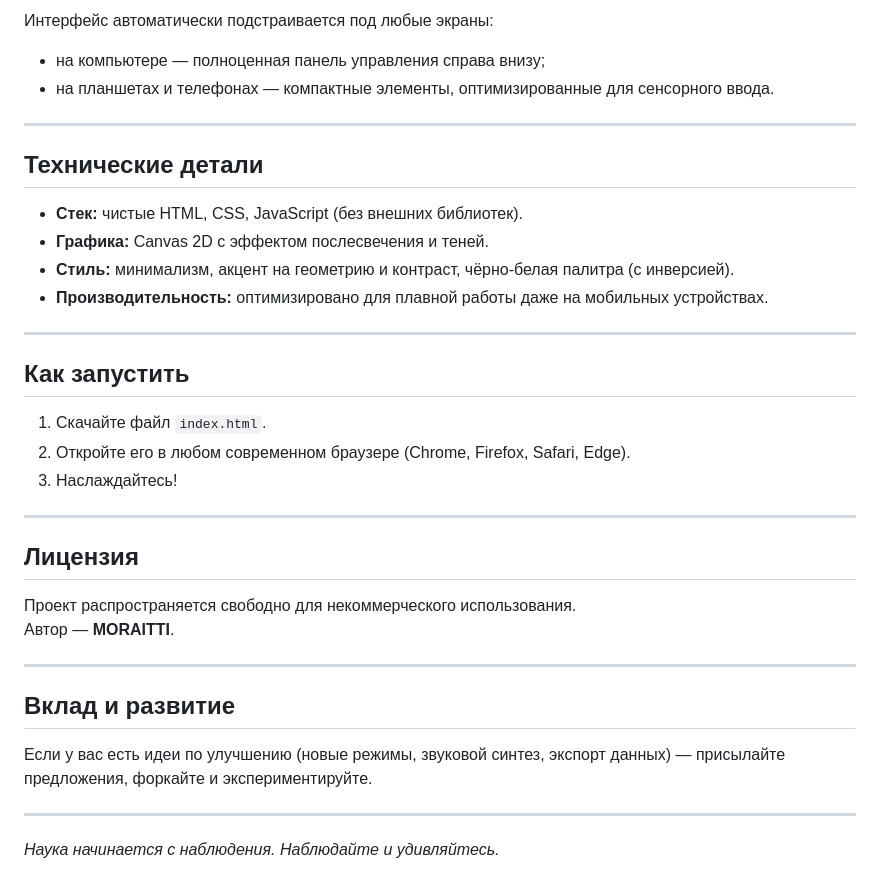
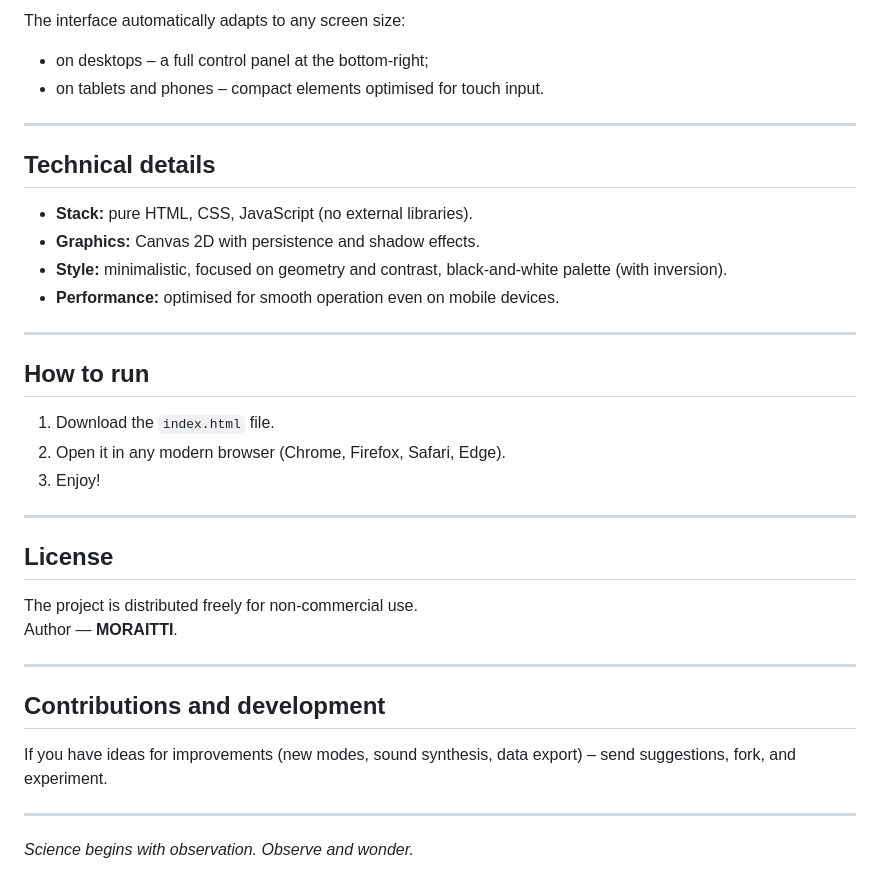
Before and after one commit to MORAITTI/spectrum, a Markdown page: README.md, the part around one of its changes. Drawn GitHub-style.

```diff
--- a/README.md
+++ b/README.md
@@ -68,38 +68,38 @@
 
-Интерфейс автоматически подстраивается под любые экраны:
-- на компьютере — полноценная панель управления справа внизу;
-- на планшетах и телефонах — компактные элементы, оптимизированные для сенсорного ввода.
+The interface automatically adapts to any screen size:
+- on desktops – a full control panel at the bottom‑right;
+- on tablets and phones – compact elements optimised for touch input.
 
 ---
 
-## Технические детали
+## Technical details
 
-- **Стек:** чистые HTML, CSS, JavaScript (без внешних библиотек).
-- **Графика:** Canvas 2D с эффектом послесвечения и теней.
-- **Стиль:** минимализм, акцент на геометрию и контраст, чёрно-белая палитра (с инверсией).
-- **Производительность:** оптимизировано для плавной работы даже на мобильных устройствах.
+- **Stack:** pure HTML, CSS, JavaScript (no external libraries).
+- **Graphics:** Canvas 2D with persistence and shadow effects.
+- **Style:** minimalistic, focused on geometry and contrast, black‑and‑white palette (with inversion).
+- **Performance:** optimised for smooth operation even on mobile devices.
 
 ---
 
-## Как запустить
+## How to run
 
-1. Скачайте файл `index.html`.
-2. Откройте его в любом современном браузере (Chrome, Firefox, Safari, Edge).
-3. Наслаждайтесь!
+1. Download the `index.html` file.
+2. Open it in any modern browser (Chrome, Firefox, Safari, Edge).
+3. Enjoy!
 
 ---
 
-## Лицензия
+## License
 
-Проект распространяется свободно для некоммерческого использования.
-Автор — **MORAITTI**.
+The project is distributed freely for non‑commercial use.
+Author — **MORAITTI**.
 
 ---
 
-## Вклад и развитие
+## Contributions and development
 
-Если у вас есть идеи по улучшению (новые режимы, звуковой синтез, экспорт данных) — присылайте предложения, форкайте и экспериментируйте.
+If you have ideas for improvements (new modes, sound synthesis, data export) – send suggestions, fork, and experiment.
 
 ---
 
-*Наука начинается с наблюдения. Наблюдайте и удивляйтесь.*
+*Science begins with observation. Observe and wonder.*
```
Also changed, not shown: other parts of README.md (+40 -40 lines).
